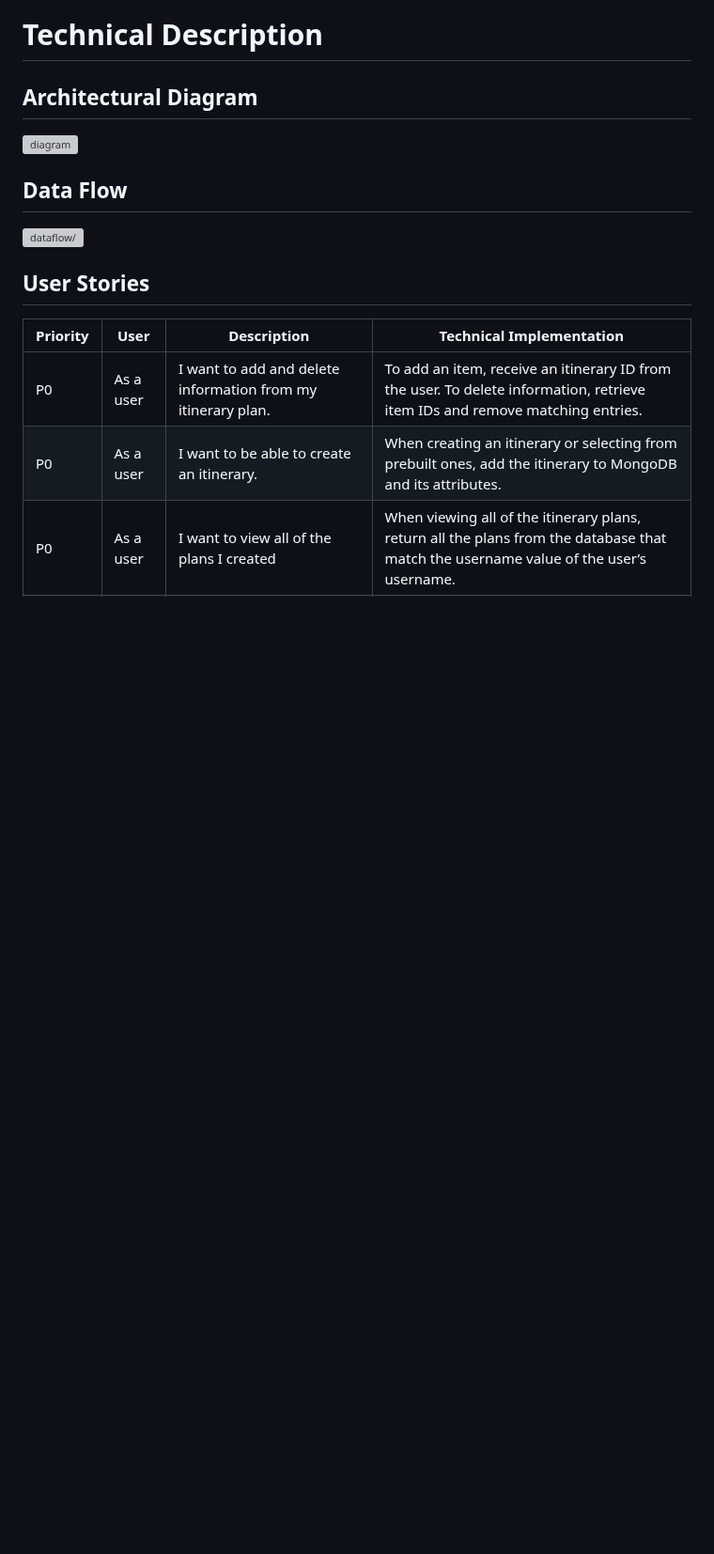
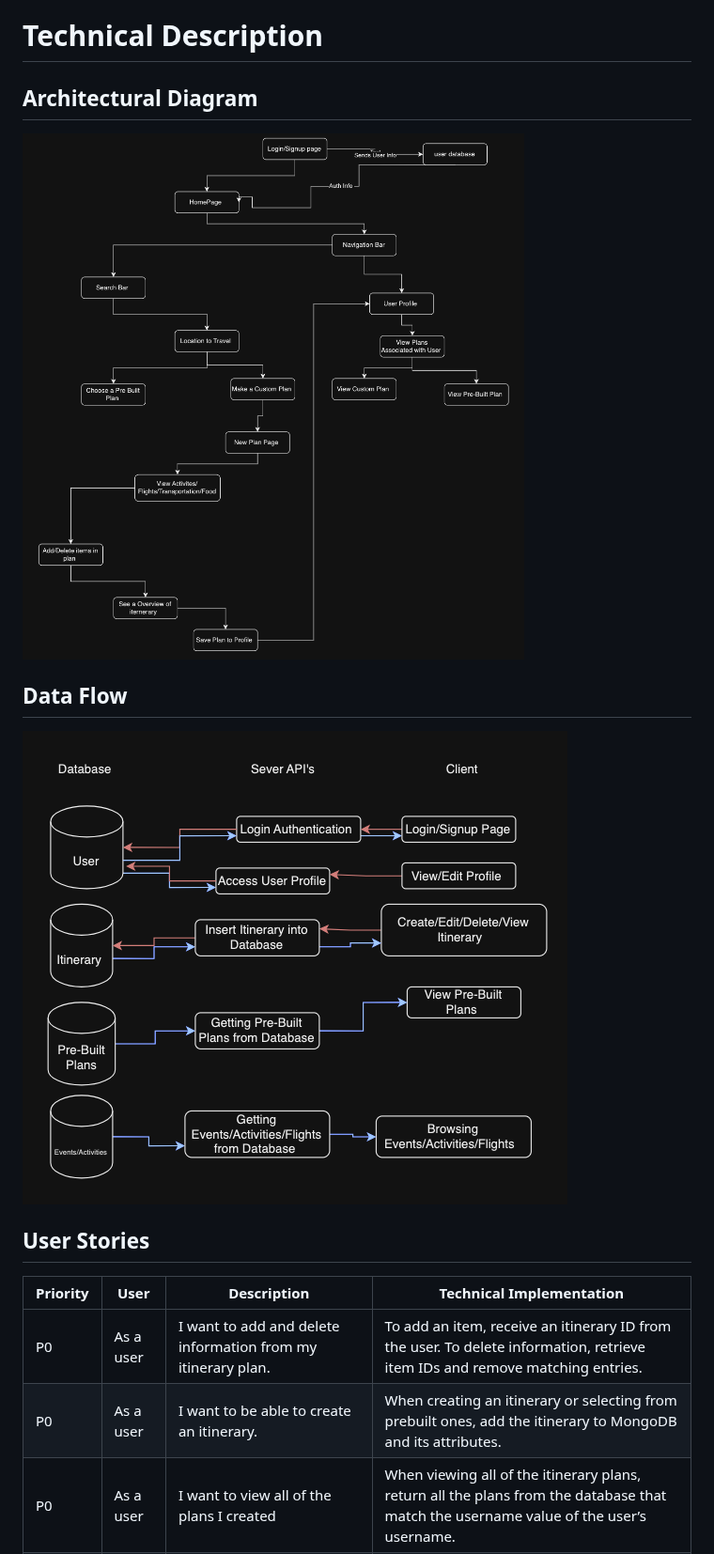
Before and after one commit to trangtran10/Travely, a Markdown page: README.md, the part around the change. Shown at 94% size. GitHub-like rendering; blank space fills up the shorter version; grey boxes are pictures that could not be loaded.

```diff
--- a/README.md
+++ b/README.md
@@ -18,11 +18,11 @@ By: Harman Zhang, Ryan Le, Nobel Menghis, Trang Tran
 
 ## Architectural Diagram
 
-<img src=https://github.com/trangtran10/Travely/blob/main/imgs/diagram.png alt="diagram"/>
+<img src=https://github.com/trangtran10/Travely/blob/main/public/img/diagram.png alt="diagram"/>
 
 ## Data Flow
 
-<img src=https://github.com/trangtran10/Travely/blob/main/imgs/dataFlow.png alt=dataflow/>
+<img src=https://github.com/trangtran10/Travely/blob/main/public/img/dataFlow.png alt=dataflow/>
 
 ## User Stories
 
```
